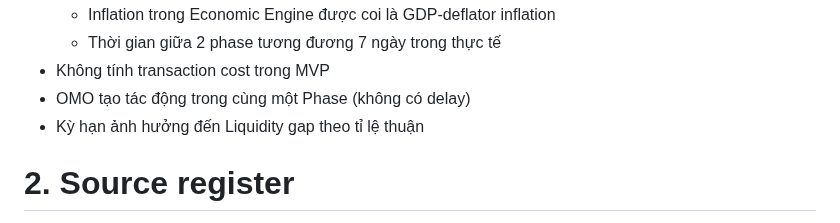
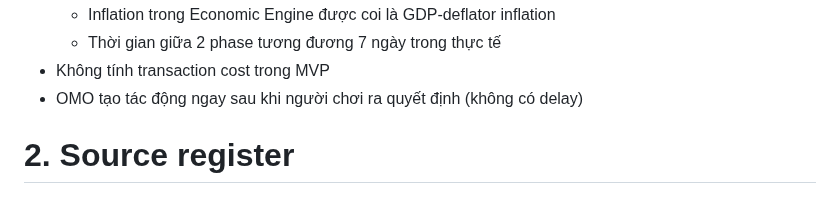
Before and after one commit to FTU-Legacy-63/G03, a Markdown page: WEEK_3.md, the part around the change. Drawn GitHub-style.

```diff
--- a/WEEK_3.md
+++ b/WEEK_3.md
@@ -42,8 +42,7 @@
   * Inflation trong Economic Engine được coi là GDP-deflator inflation
   * Thời gian giữa 2 phase tương đương 7 ngày trong thực tế
 * Không tính transaction cost trong MVP
-* OMO tạo tác động trong cùng một Phase (không có delay)
-* Kỳ hạn ảnh hưởng đến Liquidity gap theo tỉ lệ thuận
+* OMO tạo tác động ngay sau khi người chơi ra quyết định (không có delay)
 
 # **2.** **Source register**
 
```
